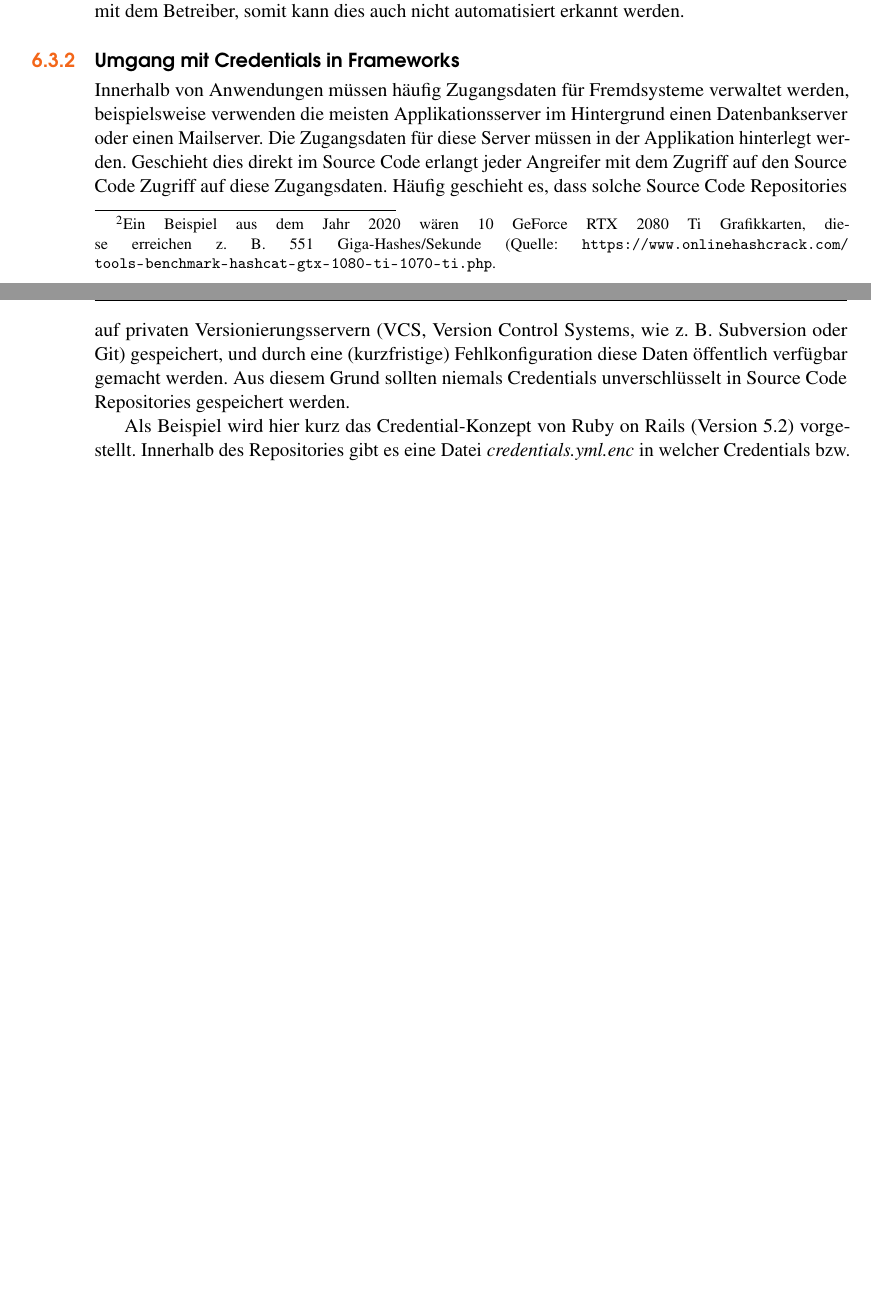
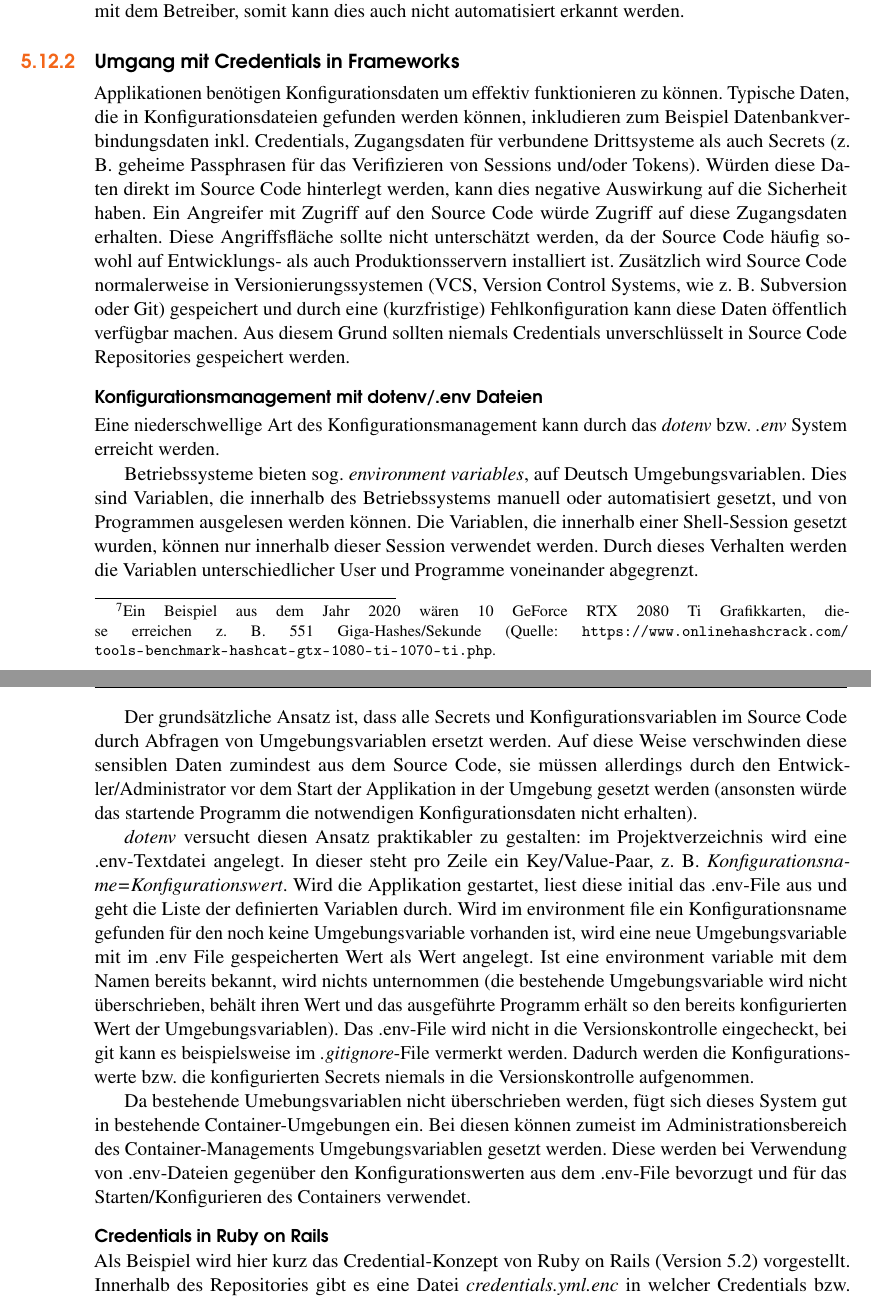
Before and after one commit to andreashappe/lecture-web-security, a LaTeX thesis (main.tex, which reads chapters/web_applications.tex): two parts of pages 50 and 51 of 137 before the commit and two parts of pages 49 and 50 of 135 after it, joined at a grey line, cut so that both start at the same text, the shorter picture padded with empty space. Compiled offline with pdfLaTeX.

Commit message:
talk a bit about dotenv files

```diff
--- a/chapters/web_applications.tex
+++ b/chapters/web_applications.tex
@@ -134,7 +134,21 @@ Ein weiteres Problem des Offline-Crackings von Passwörtern ist, dass es für de
 
 \subsection{Umgang mit Credentials in Frameworks}
 
-Innerhalb von Anwendungen müssen häufig Zugangsdaten für Fremdsysteme verwaltet werden, beispielsweise verwenden die meisten Applikationsserver im Hintergrund einen Datenbankserver oder einen Mailserver. Die Zugangsdaten für diese Server müssen in der Applikation hinterlegt werden. Geschieht dies direkt im Source Code erlangt jeder Angreifer mit dem Zugriff auf den Source Code Zugriff auf diese Zugangsdaten. Häufig geschieht es, dass solche Source Code Repositories auf privaten Versionierungsservern (VCS, Version Control Systems, wie z. B. Subversion oder Git) gespeichert, und durch eine (kurzfristige) Fehlkonfiguration diese Daten öffentlich verfügbar gemacht werden. Aus diesem Grund sollten niemals Credentials unverschlüsselt in Source Code Repositories gespeichert werden.
+Applikationen benötigen Konfigurationsdaten um effektiv funktionieren zu können. Typische Daten, die in Konfigurationsdateien gefunden werden können, inkludieren zum Beispiel Datenbankverbindungsdaten inkl. Credentials, Zugangsdaten für verbundene Drittsysteme als auch Secrets (z. B. geheime Passphrasen für das Verifizieren von Sessions und/oder Tokens). Würden diese Daten direkt im Source Code hinterlegt werden, kann dies negative Auswirkung auf die Sicherheit haben. Ein Angreifer mit Zugriff auf den Source Code würde Zugriff auf diese Zugangsdaten erhalten. Diese Angriffsfläche sollte nicht unterschätzt werden, da der Source Code häufig sowohl auf Entwicklungs- als auch Produktionsservern installiert ist. Zusätzlich wird Source Code normalerweise in Versionierungssystemen (VCS, Version Control Systems, wie z. B. Subversion oder Git) gespeichert und durch eine (kurzfristige) Fehlkonfiguration kann diese Daten öffentlich verfügbar machen. Aus diesem Grund sollten niemals Credentials unverschlüsselt in Source Code Repositories gespeichert werden.
+
+\subsubsection{Konfigurationsmanagement mit dotenv/.env Dateien}
+
+Eine niederschwellige Art des Konfigurationsmanagement kann durch das \textit{dotenv} bzw. \textit{.env} System erreicht werden.
+
+Betriebssysteme bieten sog. \textit{environment variables}, auf Deutsch Umgebungsvariablen. Dies sind Variablen, die innerhalb des Betriebssystems manuell oder automatisiert gesetzt, und von Programmen ausgelesen werden können. Die Variablen, die innerhalb einer Shell-Session gesetzt wurden, können nur innerhalb dieser Session verwendet werden. Durch dieses Verhalten werden die Variablen unterschiedlicher User und Programme voneinander abgegrenzt.
+
+Der grundsätzliche Ansatz ist, dass alle Secrets und Konfigurationsvariablen im Source Code durch Abfragen von Umgebungsvariablen ersetzt werden. Auf diese Weise verschwinden diese sensiblen Daten zumindest aus dem Source Code, sie müssen allerdings durch den Entwickler/Administrator vor dem Start der Applikation in der Umgebung gesetzt werden (ansonsten würde das startende Programm die notwendigen Konfigurationsdaten nicht erhalten).
+
+\textit{dotenv} versucht diesen Ansatz praktikabler zu gestalten: im Projektverzeichnis wird eine .env-Textdatei angelegt. In dieser steht pro Zeile ein Key/Value-Paar, z. B. \textit{Konfigurationsname=Konfigurationswert}. Wird die Applikation gestartet, liest diese initial das .env-File aus und geht die Liste der definierten Variablen durch. Wird im environment file ein Konfigurationsname gefunden für den noch keine Umgebungsvariable vorhanden ist, wird eine neue Umgebungsvariable mit im .env File gespeicherten Wert als Wert angelegt. Ist eine environment variable mit dem Namen bereits bekannt, wird nichts unternommen (die bestehende Umgebungsvariable wird nicht überschrieben, behält ihren Wert und das ausgeführte Programm erhält so den bereits konfigurierten Wert der Umgebungsvariablen). Das .env-File wird nicht in die Versionskontrolle eingecheckt, bei git kann es beispielsweise im \textit{.gitignore}-File vermerkt werden. Dadurch werden die Konfigurationswerte bzw. die konfigurierten Secrets niemals in die Versionskontrolle aufgenommen.
+
+Da bestehende Umebungsvariablen nicht überschrieben werden, fügt sich dieses System gut in bestehende Container-Umgebungen ein. Bei diesen können zumeist im Administrationsbereich des Container-Managements Umgebungsvariablen gesetzt werden. Diese werden bei Verwendung von .env-Dateien gegenüber den Konfigurationswerten aus dem .env-File bevorzugt und für das Starten/Konfigurieren des Containers verwendet.
+
+\subsubsection{Credentials in Ruby on Rails}
 
 Als Beispiel wird hier kurz das Credential-Konzept von Ruby on Rails (Version 5.2) vorgestellt. Innerhalb des Repositories gibt es eine Datei \textit{credentials.yml.enc} in welcher Credentials bzw. private Schlüssel abgelegt werden können. Diese Datei wird immer verschlüsselt, der Entschlüsselungsschlüssel wird unter \textit{config/master.key} gespeichert und wird nicht in der Versionskontrolle eingecheckt (bzw. wird dieses File explizit mittels \textit{.gitignore} von der Versionskontrolle ausgenommen). Entwickler müssen diesen Schlüssel manuell zwischen den Entwicklungsworkstations kopieren, beim Deployen auf einen Server kann dieser Schlüssel z. B. über eine Umgebungsvariable dem Webserver mitgeteilt werden. Innerhalb des Ruby on Rails Sourcecodes kann man über die Variable \textit{Rails.credentials.key} auf den Schlüssel \textit{key} zugreifen (der innerhalb des verschlüsselten Credential-File hinterlegt ist), mittels der Kommandozeilenoperation \textit{rails credentials:edit} kann man die (kurzfristig) entschlüsselten Credentials editieren. Auf diese Weise wird sichergestellt, dass falls ein Angreifer ein Backup oder Source-Code Repository erbeutet, dieser trotzdem nicht auf die sensiblen Credentials Zugriff erhält.
 
```
Also changed, not shown: chapters/web_applications.tex (2 more changed lines).
